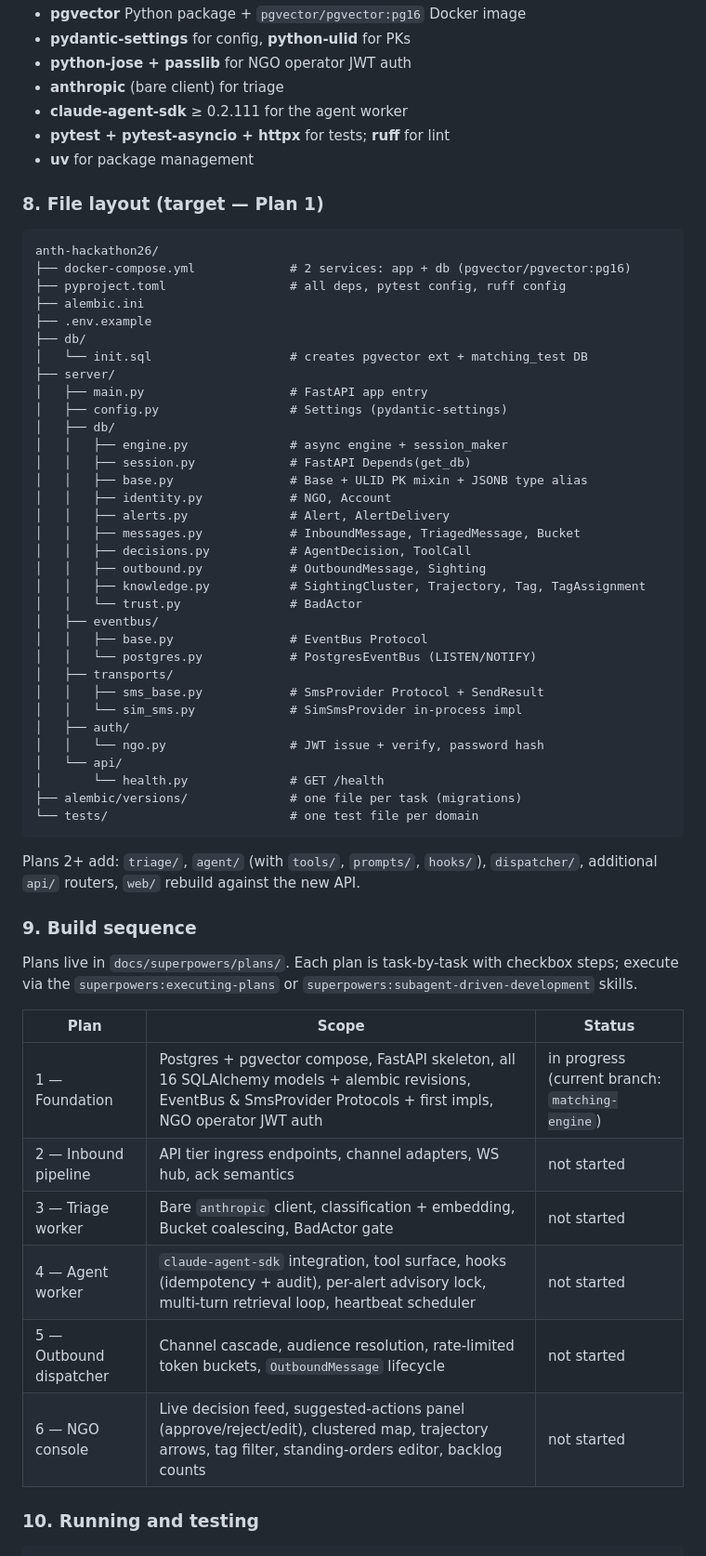
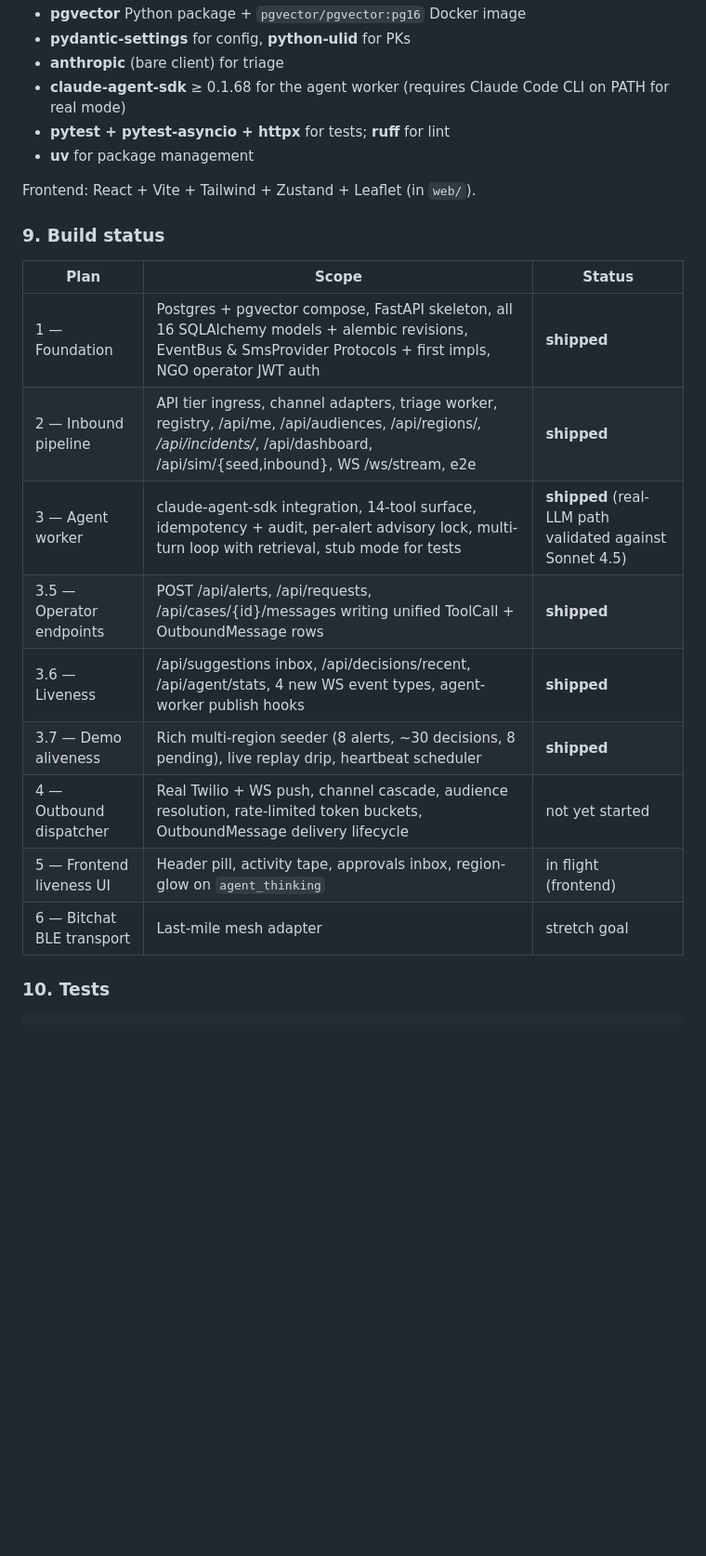
Before and after one commit to MichielMAnalytics/anth-hackathon26, a Markdown page: README.md, the part around one of its changes. Shown at 93% size. Rendered like a GitHub page; blank space fills up the shorter version.

````diff
--- a/README.md
+++ b/README.md
@@ -231,64 +281,26 @@ bucket_key = "{alert_id}|{geohash_prefix_4}|{window_iso}"
 - **pgvector** Python package + `pgvector/pgvector:pg16` Docker image
 - **pydantic-settings** for config, **python-ulid** for PKs
-- **python-jose + passlib** for NGO operator JWT auth
 - **anthropic** (bare client) for triage
-- **claude-agent-sdk** ≥ 0.2.111 for the agent worker
+- **claude-agent-sdk** ≥ 0.1.68 for the agent worker (requires Claude Code CLI on PATH for real mode)
 - **pytest + pytest-asyncio + httpx** for tests; **ruff** for lint
 - **uv** for package management
 
-### 8. File layout (target — Plan 1)
+Frontend: React + Vite + Tailwind + Zustand + Leaflet (in `web/`).
 
-```
-anth-hackathon26/
-├── docker-compose.yml             # 2 services: app + db (pgvector/pgvector:pg16)
-├── pyproject.toml                 # all deps, pytest config, ruff config
-├── alembic.ini
-├── .env.example
-├── db/
-│   └── init.sql                   # creates pgvector ext + matching_test DB
-├── server/
-│   ├── main.py                    # FastAPI app entry
-│   ├── config.py                  # Settings (pydantic-settings)
-│   ├── db/
-│   │   ├── engine.py              # async engine + session_maker
-│   │   ├── session.py             # FastAPI Depends(get_db)
-│   │   ├── base.py                # Base + ULID PK mixin + JSONB type alias
-│   │   ├── identity.py            # NGO, Account
-│   │   ├── alerts.py              # Alert, AlertDelivery
-│   │   ├── messages.py            # InboundMessage, TriagedMessage, Bucket
-│   │   ├── decisions.py           # AgentDecision, ToolCall
-│   │   ├── outbound.py            # OutboundMessage, Sighting
-│   │   ├── knowledge.py           # SightingCluster, Trajectory, Tag, TagAssignment
-│   │   └── trust.py               # BadActor
-│   ├── eventbus/
-│   │   ├── base.py                # EventBus Protocol
-│   │   └── postgres.py            # PostgresEventBus (LISTEN/NOTIFY)
-│   ├── transports/
-│   │   ├── sms_base.py            # SmsProvider Protocol + SendResult
-│   │   └── sim_sms.py             # SimSmsProvider in-process impl
-│   ├── auth/
-│   │   └── ngo.py                 # JWT issue + verify, password hash
-│   └── api/
-│       └── health.py              # GET /health
-├── alembic/versions/              # one file per task (migrations)
-└── tests/                         # one test file per domain
-```
-
-Plans 2+ add: `triage/`, `agent/` (with `tools/`, `prompts/`, `hooks/`), `dispatcher/`, additional `api/` routers, `web/` rebuild against the new API.
-
-### 9. Build sequence
-
-Plans live in `docs/superpowers/plans/`. Each plan is task-by-task with checkbox steps; execute via the `superpowers:executing-plans` or `superpowers:subagent-driven-development` skills.
+### 9. Build status
 
 | Plan | Scope | Status |
 |---|---|---|
-| 1 — Foundation | Postgres + pgvector compose, FastAPI skeleton, all 16 SQLAlchemy models + alembic revisions, EventBus & SmsProvider Protocols + first impls, NGO operator JWT auth | in progress (current branch: `matching-engine`) |
-| 2 — Inbound pipeline | API tier ingress endpoints, channel adapters, WS hub, ack semantics | not started |
-| 3 — Triage worker | Bare `anthropic` client, classification + embedding, Bucket coalescing, BadActor gate | not started |
-| 4 — Agent worker | `claude-agent-sdk` integration, tool surface, hooks (idempotency + audit), per-alert advisory lock, multi-turn retrieval loop, heartbeat scheduler | not started |
-| 5 — Outbound dispatcher | Channel cascade, audience resolution, rate-limited token buckets, `OutboundMessage` lifecycle | not started |
-| 6 — NGO console | Live decision feed, suggested-actions panel (approve/reject/edit), clustered map, trajectory arrows, tag filter, standing-orders editor, backlog counts | not started |
+| 1 — Foundation | Postgres + pgvector compose, FastAPI skeleton, all 16 SQLAlchemy models + alembic revisions, EventBus & SmsProvider Protocols + first impls, NGO operator JWT auth | **shipped** |
+| 2 — Inbound pipeline | API tier ingress, channel adapters, triage worker, registry, /api/me, /api/audiences, /api/regions/*, /api/incidents/*, /api/dashboard, /api/sim/{seed,inbound}, WS /ws/stream, e2e | **shipped** |
+| 3 — Agent worker | claude-agent-sdk integration, 14-tool surface, idempotency + audit, per-alert advisory lock, multi-turn loop with retrieval, stub mode for tests | **shipped** (real-LLM path validated against Sonnet 4.5) |
+| 3.5 — Operator endpoints | POST /api/alerts, /api/requests, /api/cases/{id}/messages writing unified ToolCall + OutboundMessage rows | **shipped** |
+| 3.6 — Liveness | /api/suggestions inbox, /api/decisions/recent, /api/agent/stats, 4 new WS event types, agent-worker publish hooks | **shipped** |
+| 3.7 — Demo aliveness | Rich multi-region seeder (8 alerts, ~30 decisions, 8 pending), live replay drip, heartbeat scheduler | **shipped** |
+| 4 — Outbound dispatcher | Real Twilio + WS push, channel cascade, audience resolution, rate-limited token buckets, OutboundMessage delivery lifecycle | not yet started |
+| 5 — Frontend liveness UI | Header pill, activity tape, approvals inbox, region-glow on `agent_thinking` | in flight (frontend) |
+| 6 — Bitchat BLE transport | Last-mile mesh adapter | stretch goal |
 
-### 10. Running and testing
+### 10. Tests
 
 ```bash
````
Also changed, not shown: other parts of README.md (+197 -160 lines).
